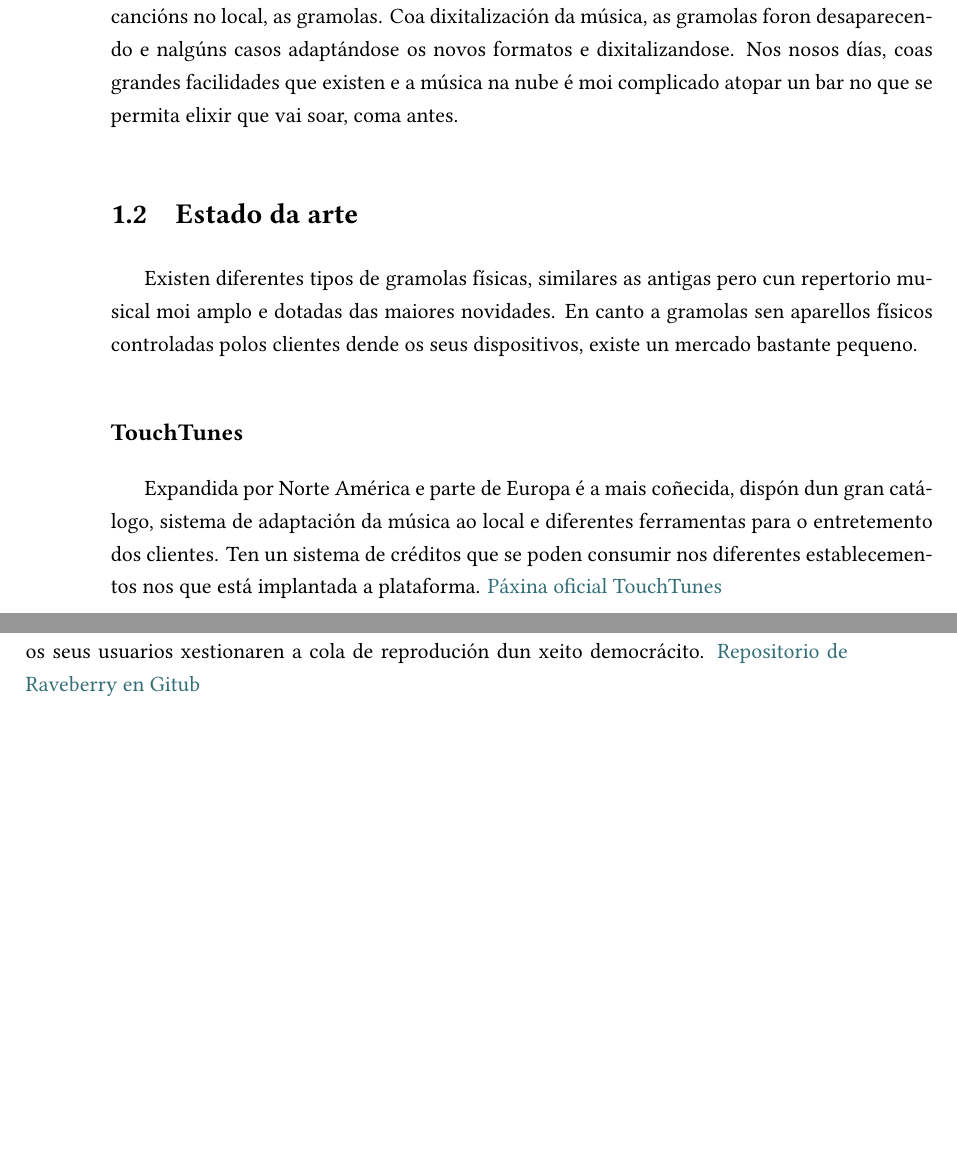
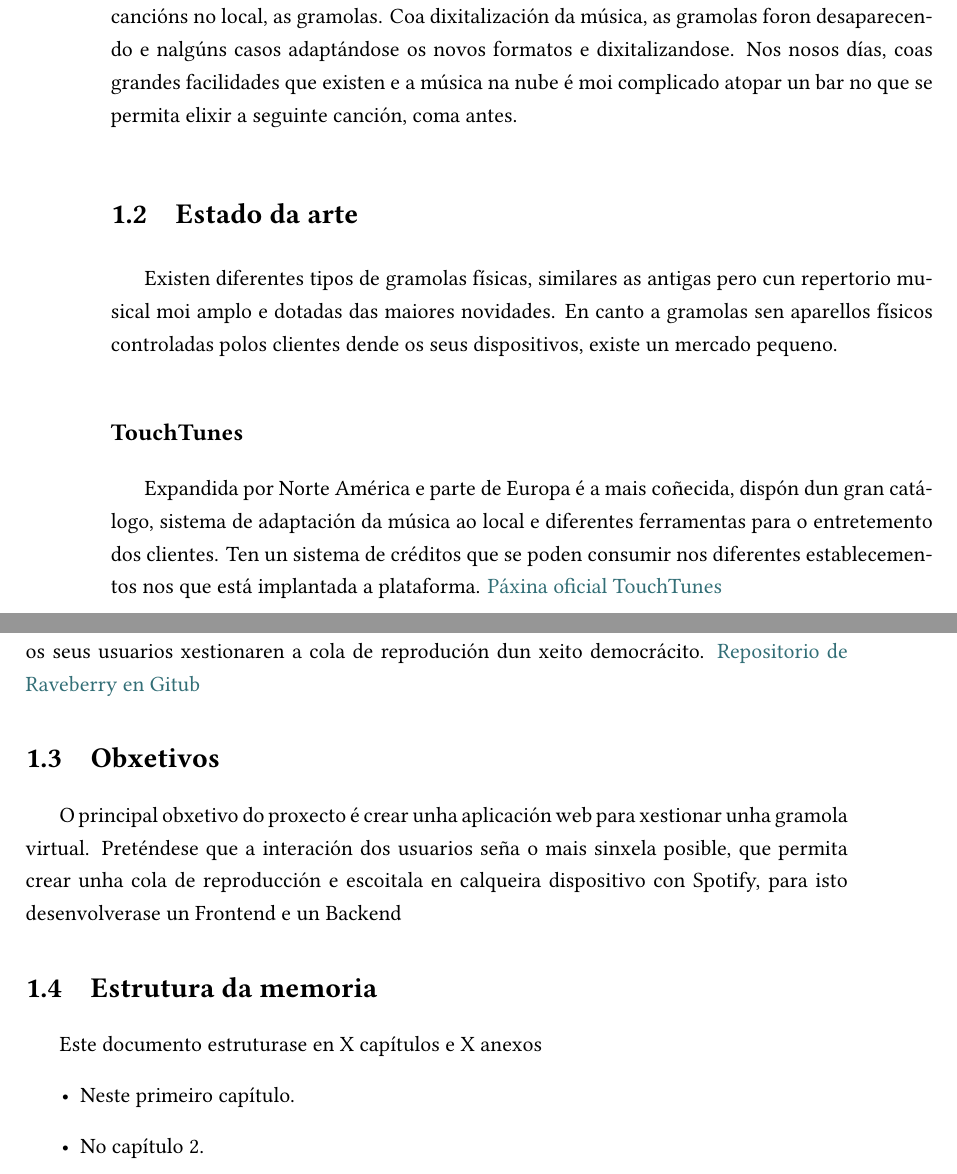
Before and after one commit to Carlolius/wikebox, a LaTeX document (memoria/memoria_tfg.tex, which reads memoria/contido/introducion.tex): two parts of pages 15 and 16 of 32, joined at a grey line, cut so that both start at the same text, the shorter picture padded with empty space. Compiled offline with XeLaTeX.

Commit message:
Little changes

```diff
--- a/memoria/contido/introducion.tex
+++ b/memoria/contido/introducion.tex
@@ -3,10 +3,10 @@
 \lettrine{N}este primeiro capítulo da memoria, se explica á motivación, se expoñen os obxectivos e se define á estrutura.
 
 \section{Motivación}
-Durante a décadas dos 60 e 70 a industria musical sufriu unha revolución, nunha gran parte dos lugares de restauración comezaron aparecer aparellos que permitían elixir as seguintes cancións no local, as gramolas. Coa dixitalización da música, as gramolas foron desaparecendo e nalgúns casos adaptándose os novos formatos e dixitalizandose. Nos nosos días, coas grandes facilidades que existen e a música na nube é moi complicado atopar un bar no que se permita elixir que vai soar, coma antes.
+Durante a décadas dos 60 e 70 a industria musical sufriu unha revolución, nunha gran parte dos lugares de restauración comezaron aparecer aparellos que permitían elixir as seguintes cancións no local, as gramolas. Coa dixitalización da música, as gramolas foron desaparecendo e nalgúns casos adaptándose os novos formatos e dixitalizandose. Nos nosos días, coas grandes facilidades que existen e a música na nube é moi complicado atopar un bar no que se permita elixir a seguinte canción, coma antes.
 
 \section{Estado da arte}
-Existen diferentes tipos de gramolas físicas, similares as antigas pero cun repertorio musical moi amplo e dotadas das maiores novidades. En canto a gramolas sen aparellos físicos controladas polos clientes dende os seus dispositivos, existe un mercado bastante pequeno.
+Existen diferentes tipos de gramolas físicas, similares as antigas pero cun repertorio musical moi amplo e dotadas das maiores novidades. En canto a gramolas sen aparellos físicos controladas polos clientes dende os seus dispositivos, existe un mercado pequeno.
 
 \subsection*{TouchTunes}
 Expandida por Norte América e parte de Europa é a mais coñecida, dispón dun gran catálogo, sistema de adaptación da música ao local e diferentes ferramentas para o entretemento dos clientes. Ten un sistema de créditos que se poden consumir nos diferentes establecementos nos que está implantada a plataforma.
@@ -23,3 +23,13 @@ A diferenza das anteriores, esta aplicación está mais pensada pra uso particul
 \subsection*{Raveberry}
 Este proxecto similar a Outloud está pensado pra ser usado dende unha RaspberryPi, o seu punto forte é a integración de multitude de servizos de transmisión de música e permitir os seus usuarios xestionaren a cola de reprodución dun xeito democrácito.
 \href{https://github.com/raveberry/raveberry/}{Repositorio de Raveberry en Gitub}
+
+\section{Obxetivos}
+O principal obxetivo do proxecto é crear unha aplicación web para xestionar unha gramola virtual. Preténdese que a interación dos usuarios seña o mais sinxela posible, que permita crear unha cola de reproducción e escoitala en calqueira dispositivo con \Gls{Spotify}, para isto desenvolverase un \Gls{frontend} e un \Gls{backend}
+
+\section{Estrutura da memoria}
+Este documento estruturase en X capítulos e X anexos
+\begin{itemize}
+	\item Neste primeiro capítulo.
+	\item No capítulo 2.
+\end{itemize}
```
Also changed, not shown: diario.md (+16 -1 lines), memoria/bibliografia/glosario.tex (+12 -0 lines), memoria/memoria_tfg.pdf, 1 other file.
